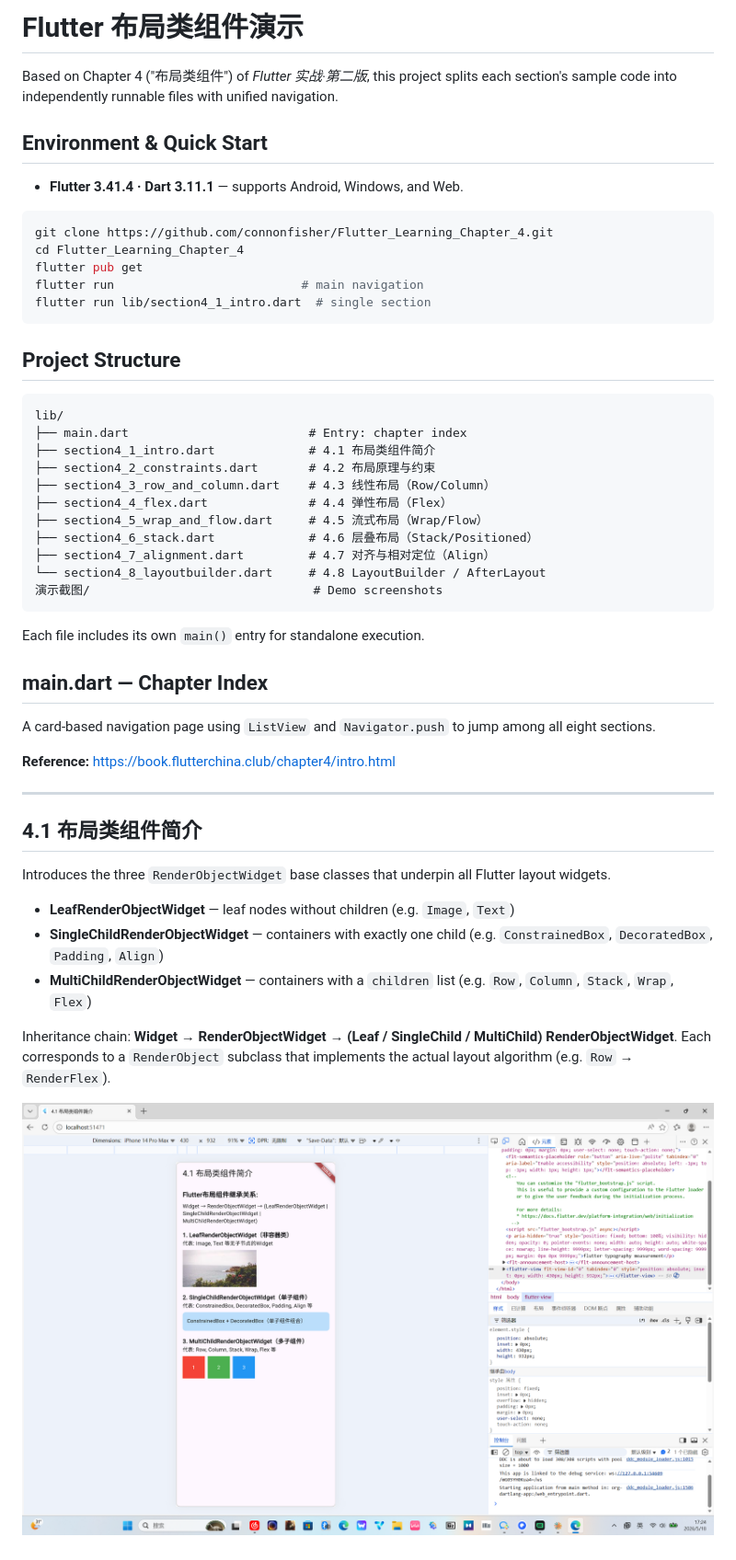
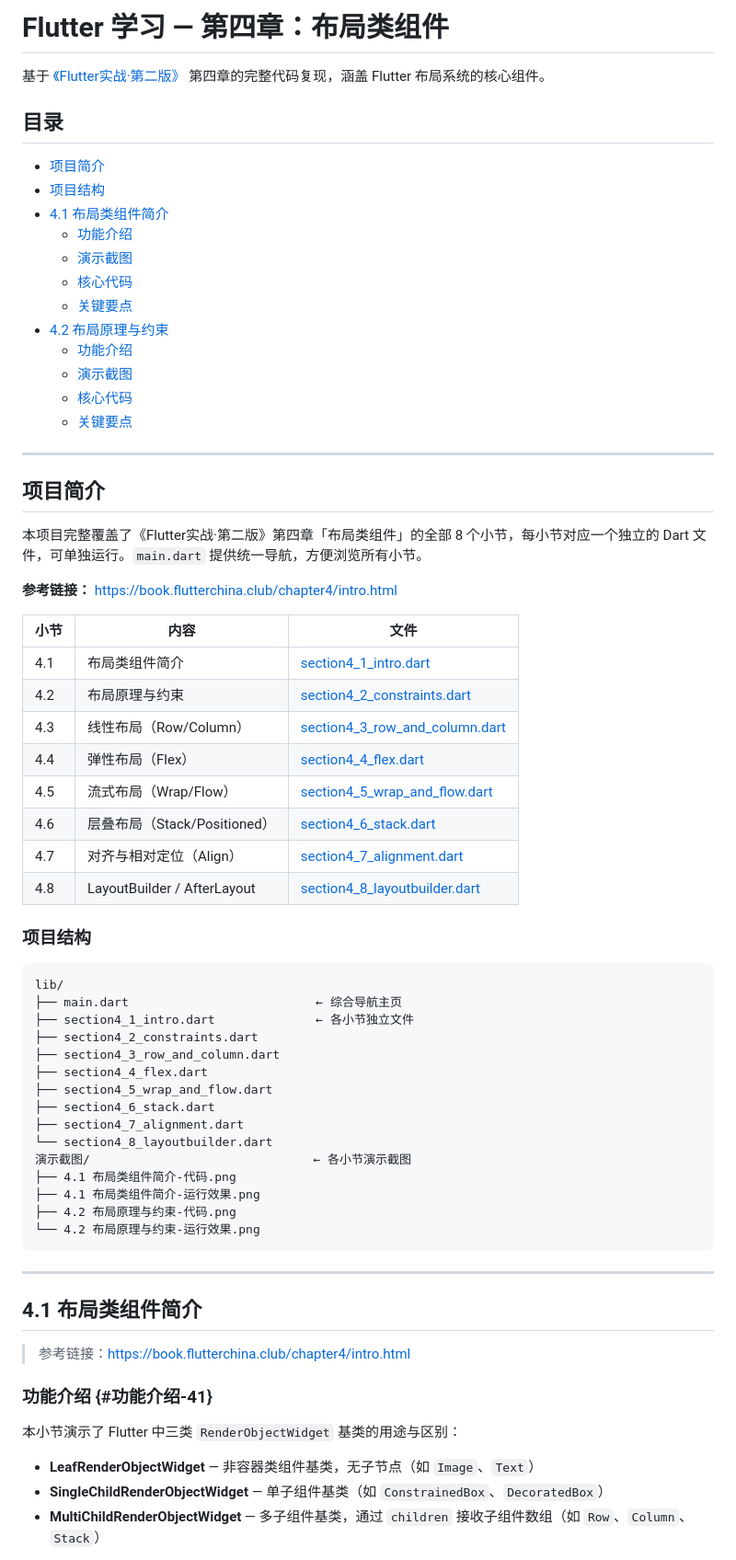
Before and after one commit to connonfisher/Flutter_Learning_Chapter_4, a Markdown page: README.md, the part around one of its changes. Shown at 92% size. GitHub-like rendering.

Commit message:
Revert "优化 README 排版风格"
This reverts commit b80d4ee7ce2083f70551a4e4f21bf94a9da2cae6.

````diff
--- a/README.md
+++ b/README.md
@@ -1,54 +1,74 @@
-# Flutter 布局类组件演示
+<!-- omit in toc -->
+# Flutter 学习 — 第四章：布局类组件
 
-Based on Chapter 4 ("布局类组件") of *Flutter 实战·第二版*, this project splits each section's sample code into independently runnable files with unified navigation.
+基于 [《Flutter实战·第二版》](https://book.flutterchina.club/chapter4/intro.html) 第四章的完整代码复现，涵盖 Flutter 布局系统的核心组件。
 
-## Environment & Quick Start
+<!-- omit in toc -->
+## 目录
 
-- **Flutter 3.41.4 · Dart 3.11.1** — supports Android, Windows, and Web.
+- [项目简介](#项目简介)
+- [项目结构](#项目结构)
+- [4.1 布局类组件简介](#41-布局类组件简介)
+  - [功能介绍](#功能介绍-41)
+  - [演示截图](#演示截图-41)
+  - [核心代码](#核心代码-41)
+  - [关键要点](#关键要点-41)
+- [4.2 布局原理与约束](#42-布局原理与约束)
+  - [功能介绍](#功能介绍-42)
+  - [演示截图](#演示截图-42)
+  - [核心代码](#核心代码-42)
+  - [关键要点](#关键要点-42)
 
-```bash
-git clone https://github.com/connonfisher/Flutter_Learning_Chapter_4.git
-cd Flutter_Learning_Chapter_4
-flutter pub get
-flutter run                          # main navigation
-flutter run lib/section4_1_intro.dart  # single section
-```
+---
 
-## Project Structure
+## 项目简介
+
+本项目完整覆盖了《Flutter实战·第二版》第四章「布局类组件」的全部 8 个小节，每小节对应一个独立的 Dart 文件，可单独运行。`main.dart` 提供统一导航，方便浏览所有小节。
+
+**参考链接：** [https://book.flutterchina.club/chapter4/intro.html](https://book.flutterchina.club/chapter4/intro.html)
+
+| 小节 | 内容 | 文件 |
+|------|------|------|
+| 4.1 | 布局类组件简介 | [section4_1_intro.dart](lib/section4_1_intro.dart) |
+| 4.2 | 布局原理与约束 | [section4_2_constraints.dart](lib/section4_2_constraints.dart) |
+| 4.3 | 线性布局（Row/Column）| [section4_3_row_and_column.dart](lib/section4_3_row_and_column.dart) |
+| 4.4 | 弹性布局（Flex）| [section4_4_flex.dart](lib/section4_4_flex.dart) |
+| 4.5 | 流式布局（Wrap/Flow）| [section4_5_wrap_and_flow.dart](lib/section4_5_wrap_and_flow.dart) |
+| 4.6 | 层叠布局（Stack/Positioned）| [section4_6_stack.dart](lib/section4_6_stack.dart) |
+| 4.7 | 对齐与相对定位（Align）| [section4_7_alignment.dart](lib/section4_7_alignment.dart) |
+| 4.8 | LayoutBuilder / AfterLayout | [section4_8_layoutbuilder.dart](lib/section4_8_layoutbuilder.dart) |
+
+### 项目结构
 
 ```
 lib/
-├── main.dart                         # Entry: chapter index
-├── section4_1_intro.dart             # 4.1 布局类组件简介
-├── section4_2_constraints.dart       # 4.2 布局原理与约束
-├── section4_3_row_and_column.dart    # 4.3 线性布局（Row/Column）
-├── section4_4_flex.dart              # 4.4 弹性布局（Flex）
-├── section4_5_wrap_and_flow.dart     # 4.5 流式布局（Wrap/Flow）
-├── section4_6_stack.dart             # 4.6 层叠布局（Stack/Positioned）
-├── section4_7_alignment.dart         # 4.7 对齐与相对定位（Align）
-└── section4_8_layoutbuilder.dart     # 4.8 LayoutBuilder / AfterLayout
-演示截图/                               # Demo screenshots
+├── main.dart                          ← 综合导航主页
+├── section4_1_intro.dart              ← 各小节独立文件
+├── section4_2_constraints.dart
+├── section4_3_row_and_column.dart
+├── section4_4_flex.dart
+├── section4_5_wrap_and_flow.dart
+├── section4_6_stack.dart
+├── section4_7_alignment.dart
+└── section4_8_layoutbuilder.dart
+演示截图/                               ← 各小节演示截图
+├── 4.1 布局类组件简介-代码.png
+├── 4.1 布局类组件简介-运行效果.png
+├── 4.2 布局原理与约束-代码.png
+└── 4.2 布局原理与约束-运行效果.png
 ```
-
-Each file includes its own `main()` entry for standalone execution.
-
-## main.dart — Chapter Index
-
-A card-based navigation page using `ListView` and `Navigator.push` to jump among all eight sections.
-
-**Reference:** [https://book.flutterchina.club/chapter4/intro.html](https://book.flutterchina.club/chapter4/intro.html)
 
 ---
 
 ## 4.1 布局类组件简介
 
-Introduces the three `RenderObjectWidget` base classes that underpin all Flutter layout widgets.
+> 参考链接：[https://book.flutterchina.club/chapter4/intro.html](https://book.flutterchina.club/chapter4/intro.html)
 
-- **LeafRenderObjectWidget** — leaf nodes without children (e.g. `Image`, `Text`)
-- **SingleChildRenderObjectWidget** — containers with exactly one child (e.g. `ConstrainedBox`, `DecoratedBox`, `Padding`, `Align`)
-- **MultiChildRenderObjectWidget** — containers with a `children` list (e.g. `Row`, `Column`, `Stack`, `Wrap`, `Flex`)
+### 功能介绍 {#功能介绍-41}
 
-Inheritance chain: **Widget → RenderObjectWidget → (Leaf / SingleChild / MultiChild) RenderObjectWidget**. Each corresponds to a `RenderObject` subclass that implements the actual layout algorithm (e.g. `Row` → `RenderFlex`).
+本小节演示了 Flutter 中三类 `RenderObjectWidget` 基类的用途与区别：
 
-![4.1 运行效果](演示截图/4.1%20布局类组件简介-运行效果.png)
+- **LeafRenderObjectWidget** — 非容器类组件基类，无子节点（如 `Image`、`Text`）
+- **SingleChildRenderObjectWidget** — 单子组件基类（如 `ConstrainedBox`、`DecoratedBox`）
+- **MultiChildRenderObjectWidget** — 多子组件基类，通过 `children` 接收子组件数组（如 `Row`、`Column`、`Stack`）
 
````
Also changed, not shown: other parts of README.md (+65 -32 lines).
